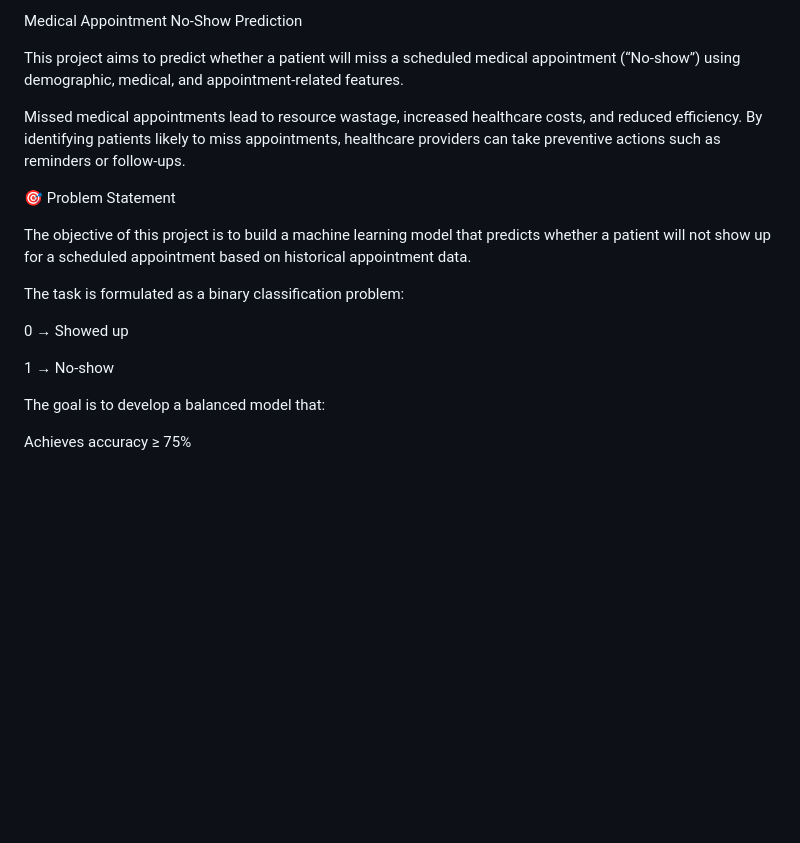
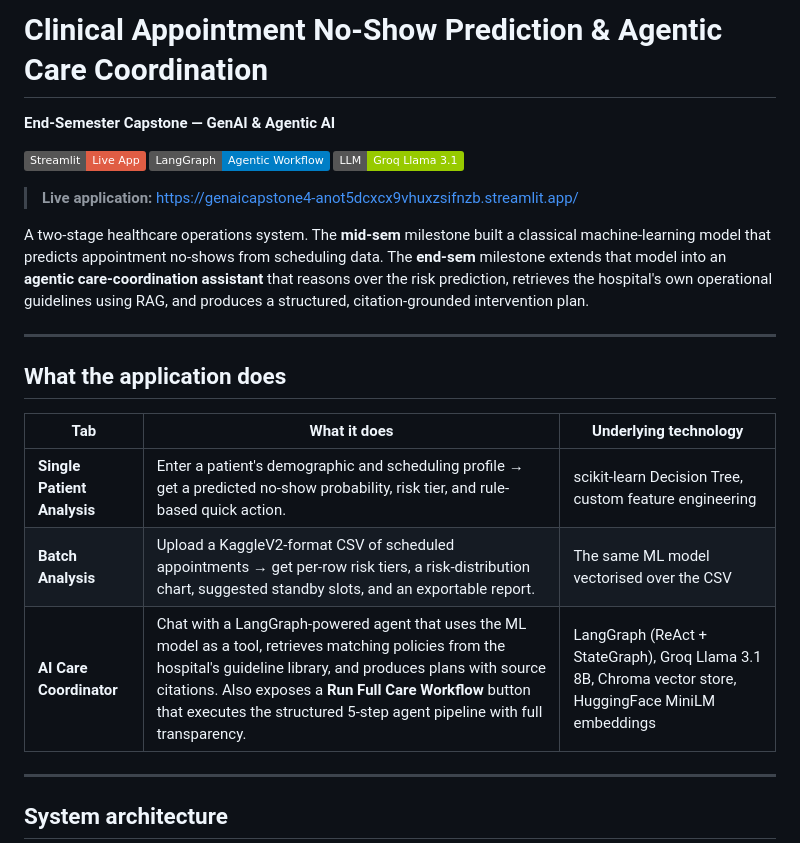
Before and after one commit to Ansh1816/gen_ai_capstone_4, a Markdown page: README.md, the part around one of its changes. Drawn GitHub-style; badges without logos; blank space fills up the shorter version.

```diff
--- a/README.md
+++ b/README.md
@@ -1,20 +1,31 @@
-Medical Appointment No-Show Prediction
+# Clinical Appointment No-Show Prediction & Agentic Care Coordination
 
-This project aims to predict whether a patient will miss a scheduled medical appointment (“No-show”) using demographic, medical, and appointment-related features.
+**End-Semester Capstone — GenAI & Agentic AI**
 
-Missed medical appointments lead to resource wastage, increased healthcare costs, and reduced efficiency. By identifying patients likely to miss appointments, healthcare providers can take preventive actions such as reminders or follow-ups.
+[![Live App](https://img.shields.io/badge/Streamlit-Live%20App-red?logo=streamlit)](https://genaicapstone4-anot5dcxcx9vhuxzsifnzb.streamlit.app/)
+[![Framework](https://img.shields.io/badge/LangGraph-Agentic%20Workflow-blue)](https://langchain-ai.github.io/langgraph/)
+[![Model](https://img.shields.io/badge/LLM-Groq%20Llama%203.1-green)](https://groq.com)
 
-🎯 Problem Statement
+> **Live application:** https://genaicapstone4-anot5dcxcx9vhuxzsifnzb.streamlit.app/
 
-The objective of this project is to build a machine learning model that predicts whether a patient will not show up for a scheduled appointment based on historical appointment data.
+A two-stage healthcare operations system. The **mid-sem** milestone built a classical
+machine-learning model that predicts appointment no-shows from scheduling data.
+The **end-sem** milestone extends that model into an **agentic care-coordination
+assistant** that reasons over the risk prediction, retrieves the hospital's own
+operational guidelines using RAG, and produces a structured, citation-grounded
+intervention plan.
 
-The task is formulated as a binary classification problem:
+---
 
-0 → Showed up
+## What the application does
 
-1 → No-show
+| Tab | What it does | Underlying technology |
+|---|---|---|
+| **Single Patient Analysis** | Enter a patient's demographic and scheduling profile → get a predicted no-show probability, risk tier, and rule-based quick action. | scikit-learn Decision Tree, custom feature engineering |
+| **Batch Analysis** | Upload a KaggleV2-format CSV of scheduled appointments → get per-row risk tiers, a risk-distribution chart, suggested standby slots, and an exportable report. | The same ML model vectorised over the CSV |
+| **AI Care Coordinator** | Chat with a LangGraph-powered agent that uses the ML model as a tool, retrieves matching policies from the hospital's guideline library, and produces plans with source citations. Also exposes a **Run Full Care Workflow** button that executes the structured 5-step agent pipeline with full transparency. | LangGraph (ReAct + StateGraph), Groq Llama 3.1 8B, Chroma vector store, HuggingFace MiniLM embeddings |
 
-The goal is to develop a balanced model that:
+---
 
-Achieves accuracy ≥ 75%
+## System architecture
 
```
Also changed, not shown: other parts of README.md (+160 -83 lines).
